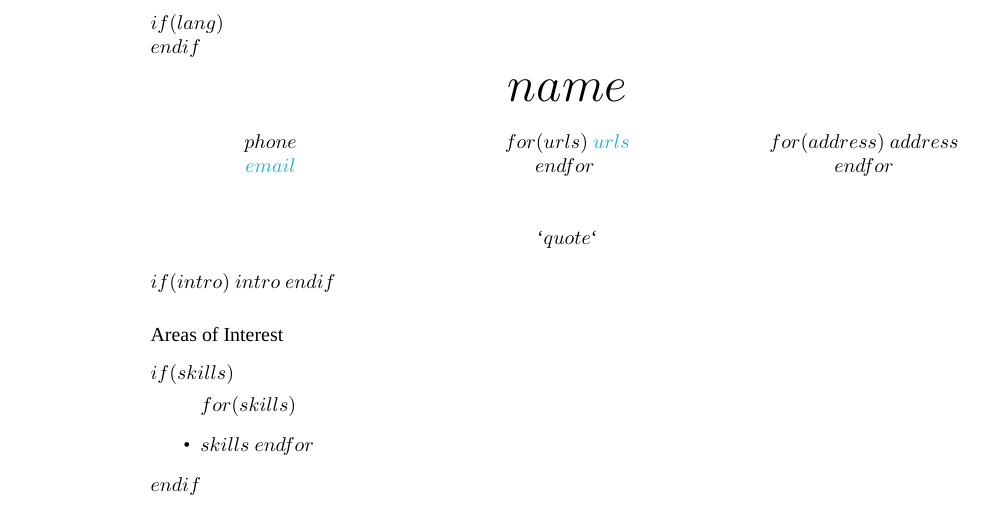
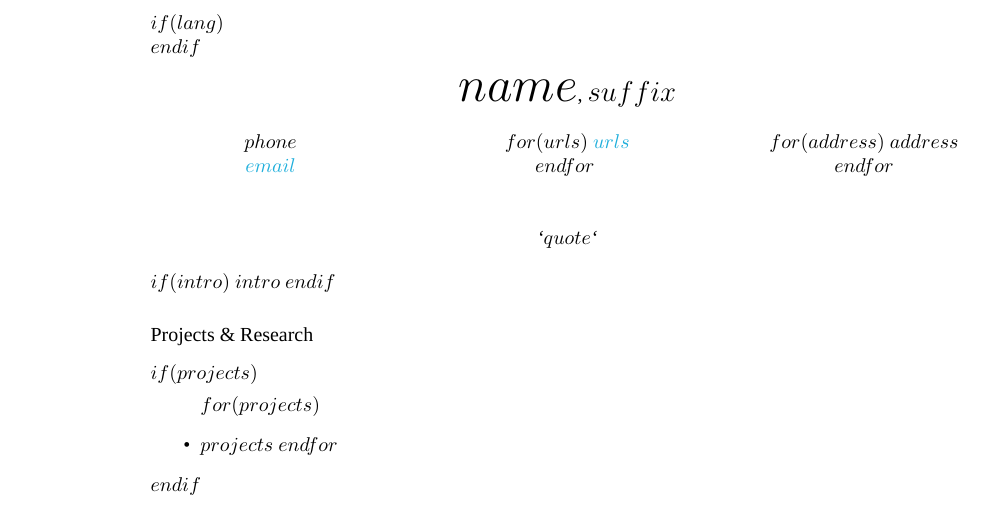
Before and after one commit to amar-laksh/resume_tech, a LaTeX document (template.tex): part of the page, cut so that both start at the same text. Compiled offline with XeLaTeX; a missing font is replaced by an installed copy or a similar font.

Commit message:
ADDED: SUFFIX

```diff
--- a/template.tex
+++ b/template.tex
@@ -79,7 +79,7 @@ $endif$
 
 % NAME
 %-------------------------------
-{\Huge $name$}\\[.2cm]
+{\Huge $name$},  {\Large $suffix$}\\[.2cm]
 
 % CONTACT
 %------------------------------
@@ -113,13 +113,13 @@ $if(intro)$
 $intro$
 $endif$
 
-% AREA OF INTEREST
+% PROJECTS & RESEARCH
 %------------------------------
-\subsection*{Areas of Interest}
-$if(skills)$
+\subsection*{Projects \& Research}
+$if(projects)$
 \begin{itemize}
-    $for(skills)$
-      \item $skills$
+    $for(projects)$
+      \item $projects$
     $endfor$
 \end{itemize}
 $endif$
```
Also changed, not shown: details.yml (+5 -4 lines), template.tex (2 more changed lines).
